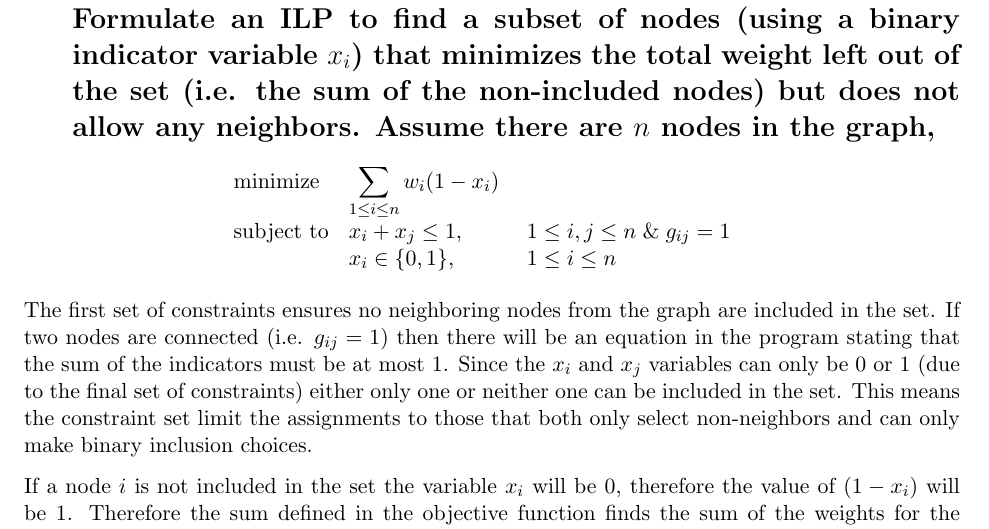
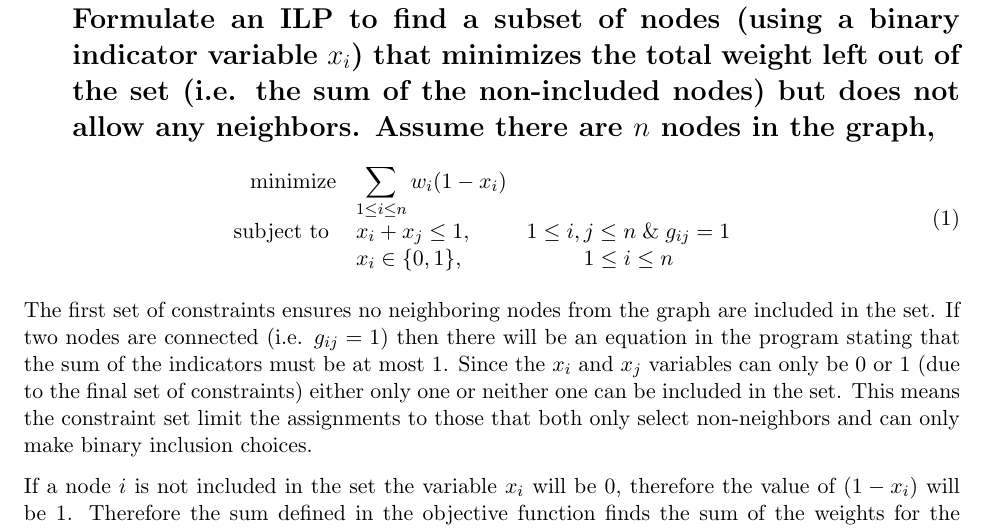
Before and after one commit to deblasiolab/CS4364-Documents, a LaTeX problem sheet (ExampleSolution.tex): part of page 2 of 2, cut so that both start at the same text. Compiled offline with pdfLaTeX.

Commit message:
code cleanup

```diff
--- a/ExampleSolution.tex
+++ b/ExampleSolution.tex
@@ -63,13 +63,13 @@ Therefore the total running time is $O(kn)$.
 Formulate an ILP to find a subset of nodes (using a binary indicator variable $x_i$) that minimizes the total weight left out of the set (i.e. the sum of the non-included nodes) but does not allow any neighbors.
 Assume there are $n$ nodes in the graph,}
 
-\begin{equation*}
-\begin{array}{ll@{}ll}
+\begin{equation}
+\begin{array}{rlclcl}
 \text{minimize}  & \displaystyle \sum_{1\leq i \leq n} w_i (1 - x_i)  &&\\
-\text{subject to}& x_i + x_j \le 1,  & 1 \le i,j \le n \;\&\; g_{ij} = 1\\
-			& x_{i} \in \{0,1\}, \;\;\;\; \;\;\;\; \;\;\;\;&1 \le i \le n
+\text{subject to }& x_i + x_j \le 1,  & 1 \le i,j \le n \;\&\; g_{ij} = 1\\
+			& x_{i} \in \{0,1\},&1 \le i \le n
 \end{array}
-\end{equation*}
+\end{equation}
 
 The first set of constraints ensures no neighboring nodes from the graph are included in the set.
 If two nodes are connected (i.e. $g_{ij} = 1$) then there will be an equation in the program stating that the sum of the indicators must be at most 1.
```
Also changed, not shown: ExampleSolution.pdf.
